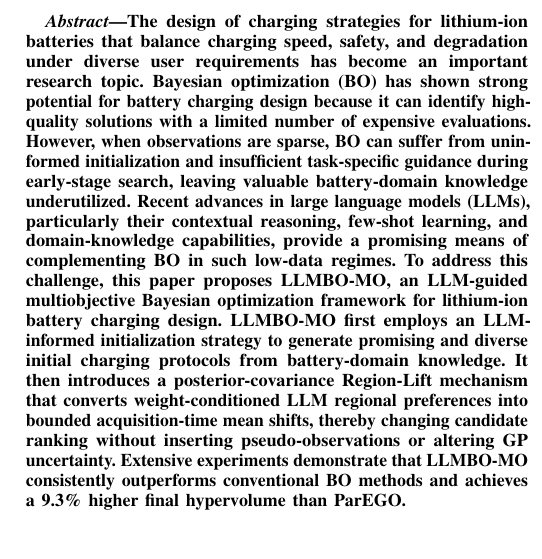
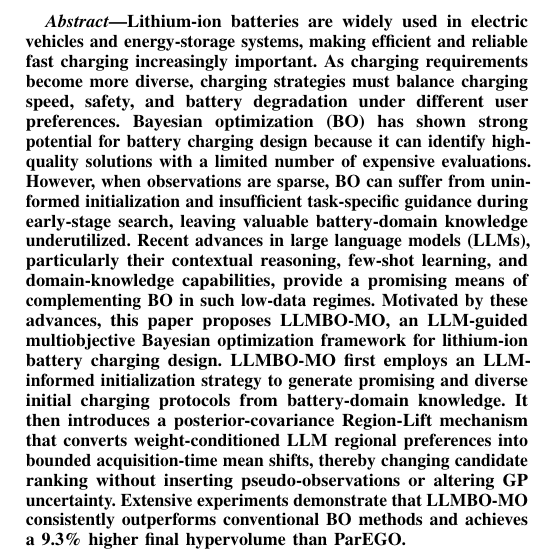
Before and after one commit to Li-XuanYi/LLMBO_Paper, a LaTeX paper (main.tex, which reads sections/abstract.tex): part of one column of page 1 of 10, cut at the place of the change. Compiled offline with pdfLaTeX; a missing font is replaced by an installed copy or a similar font; a LaTeX package or settings file that is missing is left out.

Commit message:
文字修改（Abs Exp）

```diff
--- a/sections/abstract.tex
+++ b/sections/abstract.tex
@@ -2,9 +2,8 @@
 % Abstract (IEEE Transactions style) + Index Terms
 % ============================================================================
 \begin{abstract}
-The design of charging strategies for lithium-ion batteries that balance
-charging speed, safety, and degradation under diverse user requirements has
-become an important research topic.
+Lithium-ion batteries are widely used in electric vehicles and energy-storage systems, making efficient and reliable fast charging increasingly important.
+As charging requirements become more diverse, charging strategies must balance charging speed, safety, and battery degradation under different user preferences.
 Bayesian optimization (BO) has shown strong potential for battery charging
 design because it can identify high-quality solutions with a limited number
 of expensive evaluations.
@@ -14,7 +13,7 @@ search, leaving valuable battery-domain knowledge underutilized.
 Recent advances in large language models (LLMs), particularly their
 contextual reasoning, few-shot learning, and domain-knowledge capabilities,
 provide a promising means of complementing BO in such low-data regimes.
-To address this challenge, this paper proposes LLMBO-MO, an LLM-guided
+Motivated by these advances, this paper proposes LLMBO-MO, an LLM-guided
 multiobjective Bayesian optimization framework for lithium-ion battery
 charging design.
 LLMBO-MO first employs an LLM-informed initialization strategy to generate
```
Also changed, not shown: sections/experiments.tex (+4 -5 lines).
